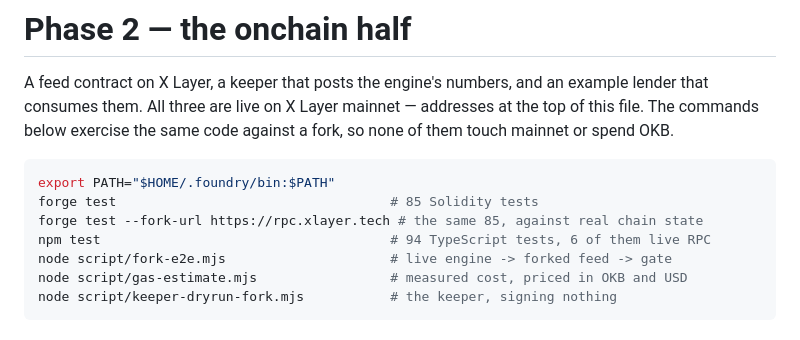
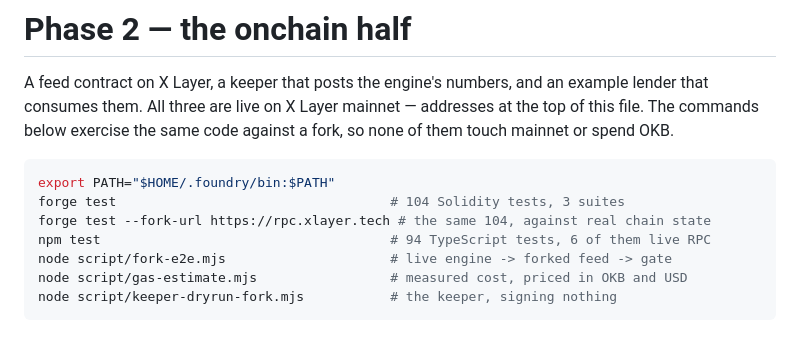
Before and after one commit to seekdaseek/statera, a Markdown page: README.md, the part around the change. GitHub-like rendering.

Commit message:
README: 104 Solidity tests, measured, not 85

````diff
--- a/README.md
+++ b/README.md
@@ -216,8 +216,8 @@ of them touch mainnet or spend OKB.
 
 ```bash
 export PATH="$HOME/.foundry/bin:$PATH"
-forge test                                   # 85 Solidity tests
-forge test --fork-url https://rpc.xlayer.tech # the same 85, against real chain state
+forge test                                   # 104 Solidity tests, 3 suites
+forge test --fork-url https://rpc.xlayer.tech # the same 104, against real chain state
 npm test                                     # 94 TypeScript tests, 6 of them live RPC
 node script/fork-e2e.mjs                     # live engine -> forked feed -> gate
 node script/gas-estimate.mjs                 # measured cost, priced in OKB and USD
````
